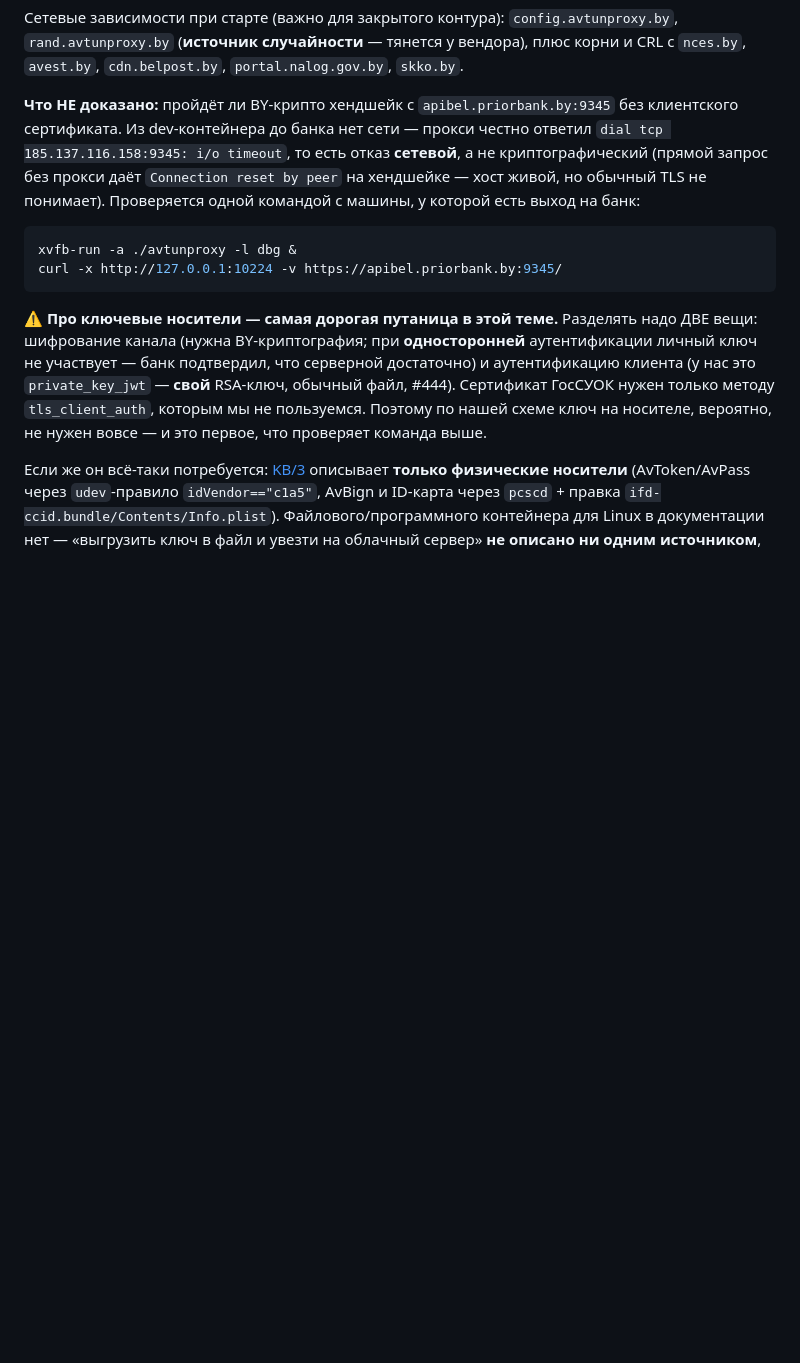
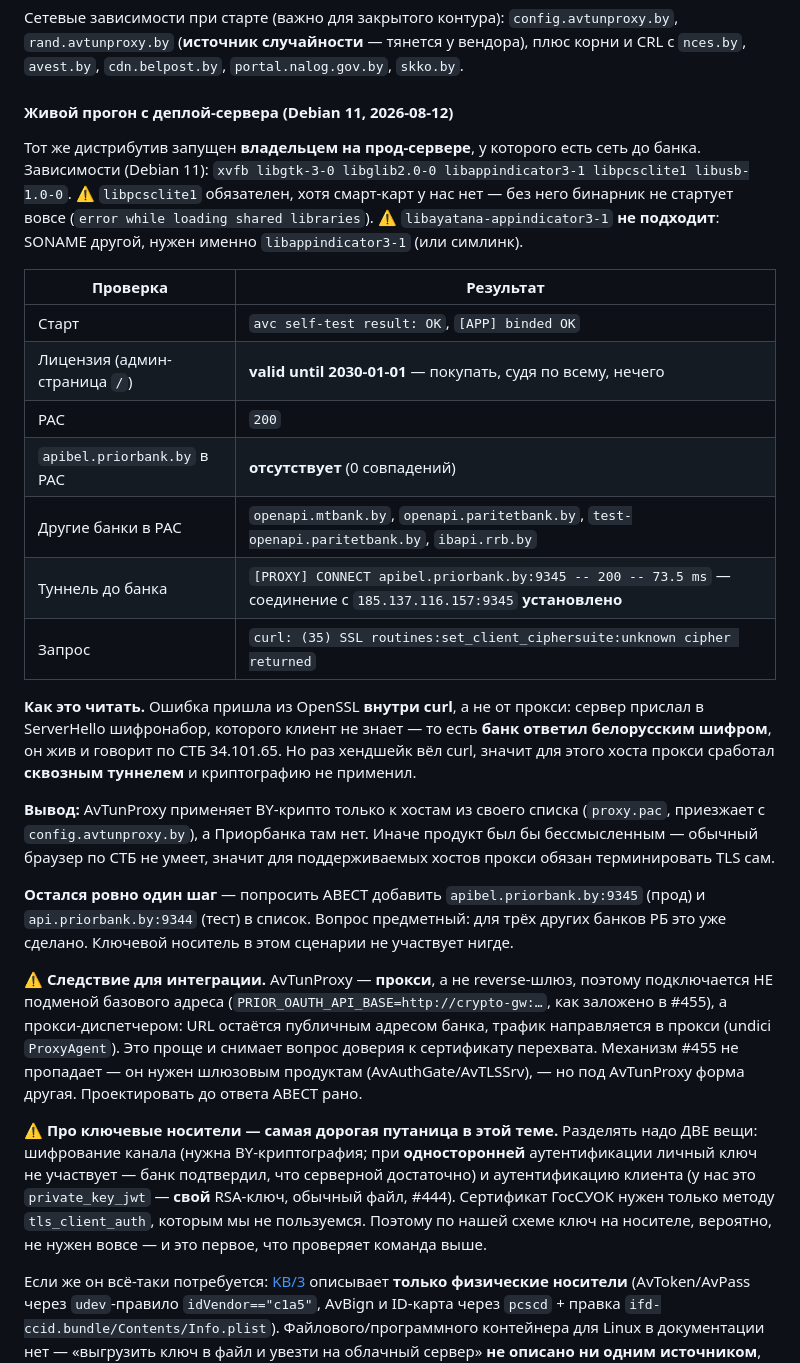
Before and after one commit to bx-shef/client-bank-alfa-by, a Markdown page: docs/PRIOR_API.md, the part around one of its changes. Rendered like a GitHub page; blank space fills up the shorter version.

Commit message:
docs(prior): живой прогон AvTunProxy на прод-сервере — отказ не наш (#41)
Владелец прогнал тот же дистрибутив на Debian 11 с сетью до банка. Результат сильно лучше
ожидаемого, поэтому записан отдельным блоком с точными строками вывода.

Доказано: СКЗИ ставится и работает headless (self-test OK, binded OK); лицензия действительна
до 2030-01-01; ТУННЕЛЬ ДО БАНКА СТРОИТСЯ — `CONNECT apibel.priorbank.by:9345 -- 200 -- 73.5 ms`.

Упал curl, а не прокси: `set_client_ciphersuite: unknown cipher returned` — это OpenSSL внутри
curl не понял шифронабор, который прислал банк. То есть банк ЖИВ и отвечает по СТБ 34.101.65,
но хендшейк вёл сам curl ⇒ для этого хоста прокси сработал сквозным туннелем и криптографию
не применил.

Причина видна в том же прогоне: в `proxy.pac` вендора есть openapi.mtbank.by,
openapi.paritetbank.by, ibapi.rrb.by — и НЕТ ни одного хоста Приорбанка. Осталась одна просьба
к АВЕСТ (для трёх банков РБ это уже сделано), носитель не участвует нигде.

Записаны и грабли установки: libpcsclite1 обязателен, хотя смарт-карт у нас нет (без него
бинарник не стартует), а libayatana-appindicator3-1 НЕ подходит — SONAME другой.

⚠ Следствие для интеграции: AvTunProxy — прокси, а не reverse-шлюз, значит подключается
диспетчером (URL остаётся публичным адресом банка), а не подменой базы из #455. Механизм #455
остаётся для шлюзовых продуктов. Проектировать до ответа вендора рано — только пометка.

Co-Authored-By: Claude Opus 5 <noreply@anthropic.com>
Claude-Session: https://claude.ai/code/session_01361HWx128FWChknzgVUXv9

````diff
--- a/docs/PRIOR_API.md
+++ b/docs/PRIOR_API.md
@@ -363,16 +363,43 @@ HTTP-прокси, шифрующий трафик по СТБ 34.101.65. Дис
 `rand.avtunproxy.by` (**источник случайности** — тянется у вендора), плюс корни и CRL с `nces.by`,
 `avest.by`, `cdn.belpost.by`, `portal.nalog.gov.by`, `skko.by`.
 
-**Что НЕ доказано:** пройдёт ли BY-крипто хендшейк с `apibel.priorbank.by:9345` без клиентского
-сертификата. Из dev-контейнера до банка нет сети — прокси честно ответил
-`dial tcp 185.137.116.158:9345: i/o timeout`, то есть отказ **сетевой**, а не криптографический
-(прямой запрос без прокси даёт `Connection reset by peer` на хендшейке — хост живой, но обычный TLS
-не понимает). Проверяется одной командой с машины, у которой есть выход на банк:
+#### Живой прогон с деплой-сервера (Debian 11, 2026-08-12)
 
-```bash
-xvfb-run -a ./avtunproxy -l dbg &
-curl -x http://127.0.0.1:10224 -v https://apibel.priorbank.by:9345/
-```
+Тот же дистрибутив запущен **владельцем на прод-сервере**, у которого есть сеть до банка. Зависимости
+(Debian 11): `xvfb libgtk-3-0 libglib2.0-0 libappindicator3-1 libpcsclite1 libusb-1.0-0`.
+⚠ `libpcsclite1` обязателен, хотя смарт-карт у нас нет — без него бинарник не стартует вовсе
+(`error while loading shared libraries`). ⚠ `libayatana-appindicator3-1` **не подходит**: SONAME
+другой, нужен именно `libappindicator3-1` (или симлинк).
+
+| Проверка | Результат |
+|---|---|
+| Старт | `avc self-test result: OK`, `[APP] binded OK` |
+| Лицензия (админ-страница `/`) | **valid until 2030-01-01** — покупать, судя по всему, нечего |
+| PAC | `200` |
+| `apibel.priorbank.by` в PAC | **отсутствует** (0 совпадений) |
+| Другие банки в PAC | `openapi.mtbank.by`, `openapi.paritetbank.by`, `test-openapi.paritetbank.by`, `ibapi.rrb.by` |
+| Туннель до банка | `[PROXY] CONNECT apibel.priorbank.by:9345 -- 200 -- 73.5 ms` — соединение с `185.137.116.157:9345` **установлено** |
+| Запрос | `curl: (35) SSL routines:set_client_ciphersuite:unknown cipher returned` |
+
+**Как это читать.** Ошибка пришла из OpenSSL **внутри curl**, а не от прокси: сервер прислал в
+ServerHello шифронабор, которого клиент не знает — то есть **банк ответил белорусским шифром**, он
+жив и говорит по СТБ 34.101.65. Но раз хендшейк вёл curl, значит для этого хоста прокси сработал
+**сквозным туннелем** и криптографию не применил.
+
+**Вывод:** AvTunProxy применяет BY-крипто только к хостам из своего списка (`proxy.pac`, приезжает с
+`config.avtunproxy.by`), а Приорбанка там нет. Иначе продукт был бы бессмысленным — обычный браузер
+по СТБ не умеет, значит для поддерживаемых хостов прокси обязан терминировать TLS сам.
+
+**Остался ровно один шаг** — попросить АВЕСТ добавить `apibel.priorbank.by:9345` (прод) и
+`api.priorbank.by:9344` (тест) в список. Вопрос предметный: для трёх других банков РБ это уже
+сделано. Ключевой носитель в этом сценарии не участвует нигде.
+
+⚠ **Следствие для интеграции.** AvTunProxy — **прокси**, а не reverse-шлюз, поэтому подключается
+НЕ подменой базового адреса (`PRIOR_OAUTH_API_BASE=http://crypto-gw:…`, как заложено в #455), а
+прокси-диспетчером: URL остаётся публичным адресом банка, трафик направляется в прокси
+(undici `ProxyAgent`). Это проще и снимает вопрос доверия к сертификату перехвата. Механизм #455
+не пропадает — он нужен шлюзовым продуктам (AvAuthGate/AvTLSSrv), — но под AvTunProxy форма другая.
+Проектировать до ответа АВЕСТ рано.
 
 ⚠ **Про ключевые носители — самая дорогая путаница в этой теме.** Разделять надо ДВЕ вещи:
 шифрование канала (нужна BY-криптография; при **односторонней** аутентификации личный ключ не
````
Also changed, not shown: other parts of docs/PRIOR_API.md (+1 -1 lines).
